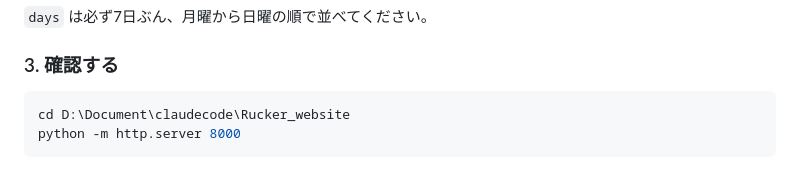
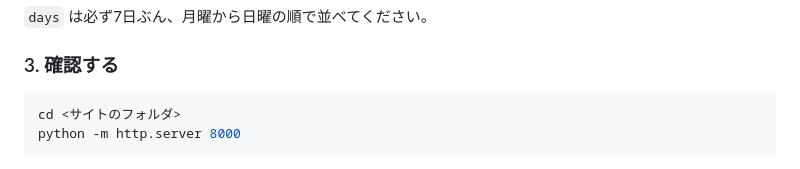
Before and after one commit to AWR0916/iwrv.net, a Markdown page: SCHEDULE_UPDATE_v2.md, the part around the change. Rendered like a GitHub page.

Commit message:
手順書からローカルのフォルダパスを削除
Co-Authored-By: Claude Opus 5.5 <noreply@anthropic.com>
Claude-Session: https://claude.ai/code/session_015B3GJhn7UN4tjNTAQfYsVf

````diff
--- a/SCHEDULE_UPDATE_v2.md
+++ b/SCHEDULE_UPDATE_v2.md
@@ -50,7 +50,7 @@
 ### 3. 確認する
 
 ```powershell
-cd D:\Document\claudecode\Rucker_website
+cd <サイトのフォルダ>
 python -m http.server 8000
 ```
 
````
